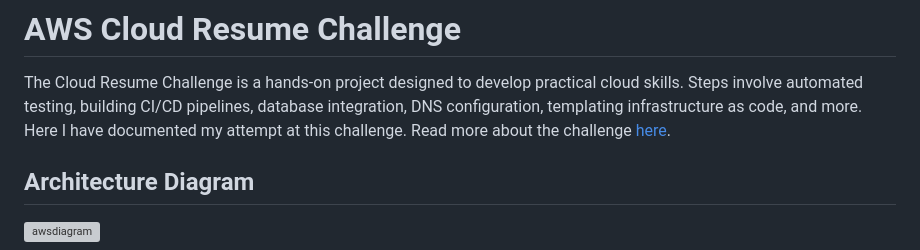
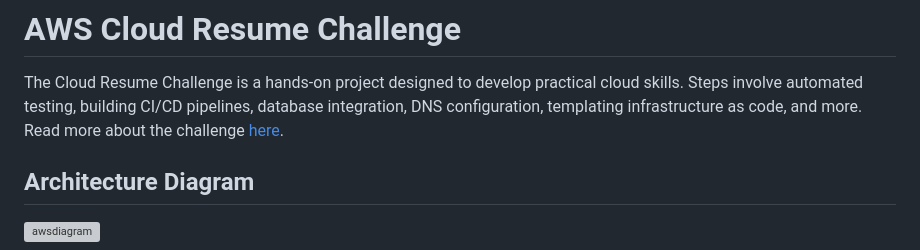
Before and after one commit to ajo01/cloud-resume-challenge, a Markdown page: README.md, the part around the change. GitHub-like rendering; grey boxes are pictures that could not be loaded.

```diff
--- a/README.md
+++ b/README.md
@@ -1,7 +1,7 @@
 # AWS Cloud Resume Challenge
 
 The Cloud Resume Challenge is a hands-on project designed to develop practical cloud skills. Steps involve automated testing, building CI/CD pipelines, database integration, DNS configuration, templating infrastructure as code, and more.
-Here I have documented my attempt at this challenge. Read more about the challenge [here](https://cloudresumechallenge.dev/docs/the-challenge/aws/).
+Read more about the challenge [here](https://cloudresumechallenge.dev/docs/the-challenge/aws/).
 
 ## Architecture Diagram
 
```
